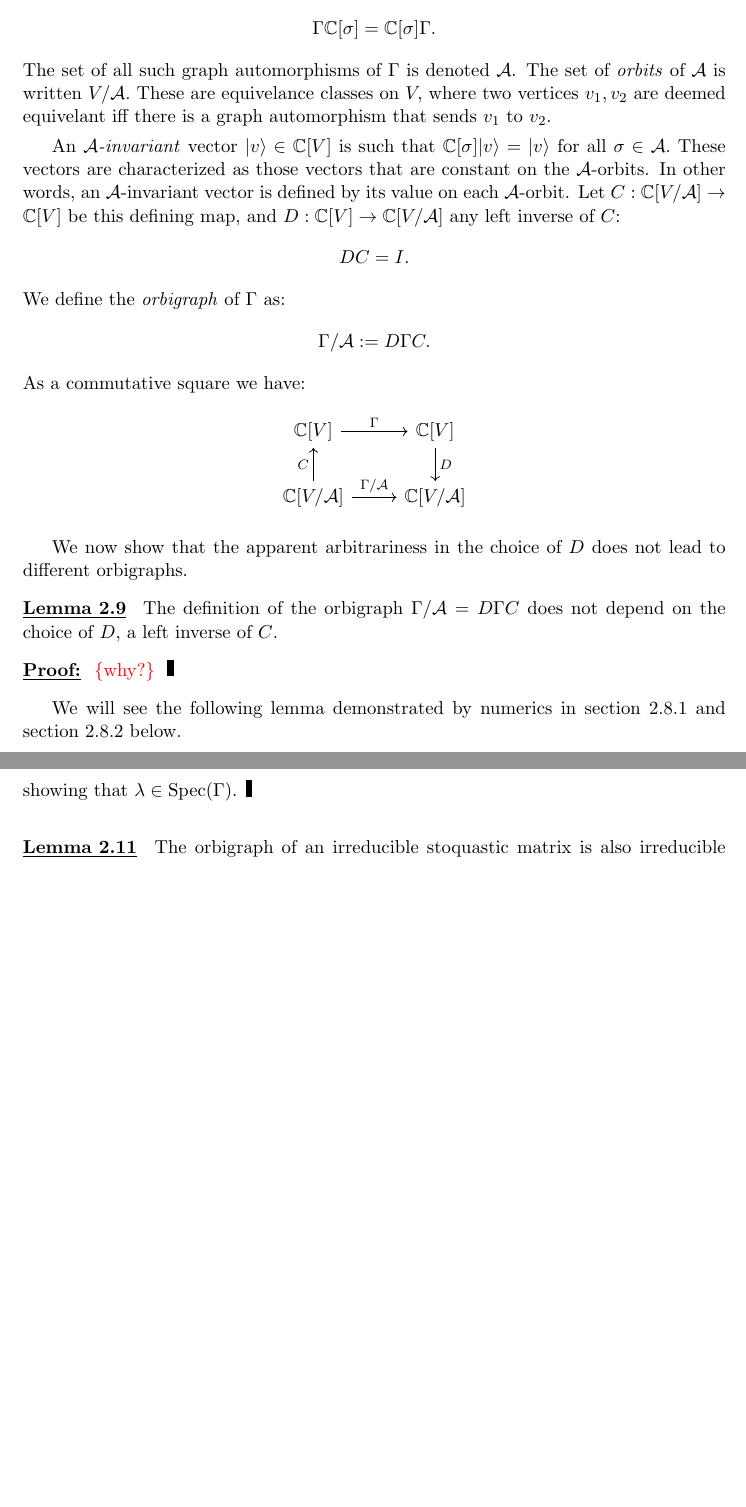
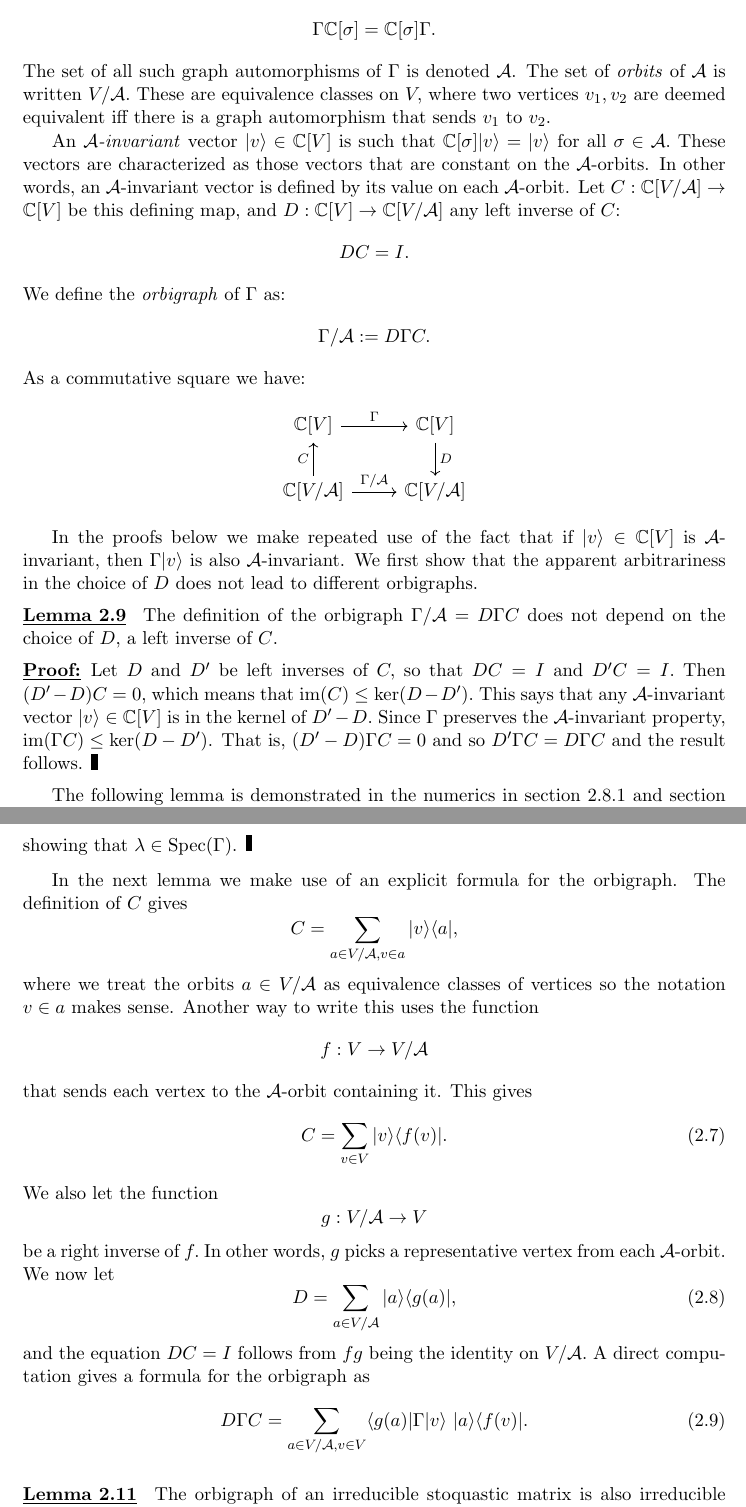
Before and after one commit to punkdit/thesis2015, a LaTeX thesis (thesis.tex, which reads repr.tex): two parts of pages 43 and 44 of 93 before the commit and two parts of pages 43 and 44 of 95 after it, joined at a grey line, cut so that both start at the same text, the shorter picture padded with empty space. Compiled offline with pdfLaTeX.

Commit message:
commit edits

```diff
--- a/repr.tex
+++ b/repr.tex
@@ -2255,8 +2255,8 @@ $$
 $$
 The set of all such graph automorphisms of $\Gamma$ is denoted $\auto$.
 The set of \emph{orbits} of $\auto$ is written $ V / \auto.$
-These are equivelance classes on $V,$ where two vertices $v_1, v_2$ are
-deemed equivelant iff there is a graph automorphism that sends $v_1$ to $v_2.$
+These are equivalence classes on $V,$ where two vertices $v_1, v_2$ are
+deemed equivalent iff there is a graph automorphism that sends $v_1$ to $v_2.$
 %Let $\auto$ be the group of \emph{graph automorphisms} of $\Gamma:$
 %$$
 %    \auto := \mbox{Aut}(\Gamma) =
@@ -2335,18 +2335,28 @@ As a commutative square we have:
 %From Lemma 2.5 above, and using the fact that we are
 %summing over a trivial representation of $\auto$ we have the following:
 
-We now show that the apparent arbitrariness in the choice of $D$ does
+In the proofs below we make repeated use of the fact that if
+$\ket{v}\in\Complex[V]$ is $\auto$-invariant, then $\Gamma\ket{v}$
+is also $\auto$-invariant.
+We first show that the apparent arbitrariness in the choice of $D$ does
 not lead to different orbigraphs.
 
 \dolemma{2.9}
 The definition of the orbigraph $\Gamma/\auto = D\Gamma C$ does not depend on the
 choice of $D$, a left inverse of $C$.
 \doproof
-\todo{why?}
+Let $D$ and $D'$ be left inverses of $C,$ so that $DC=I$ and $D'C=I.$
+Then
+$ (D'-D)C = 0,$ which means that $\Im(C)\le \Ker(D-D').$
+This says that any $\auto$-invariant vector $\ket{v}\in\Complex[V]$
+is in the kernel of $D'-D.$
+Since $\Gamma$ preserves the $\auto$-invariant property,
+$\Im(\Gamma C)\le \Ker(D-D')$. That is, $(D'-D)\Gamma C=0$ and so
+$D'\Gamma C=D\Gamma C$ and the result follows.
 \tombstone
 
-We will see the following lemma demonstrated by numerics in section 2.8.1 and
-section 2.8.2 below.
+The following lemma is demonstrated in the numerics in section 2.8.1 and
+section 2.8.2.
 
 \dolemma{2.10}
 Given a weighted graph $\Gamma$ with graph automorphism group $\auto:$
@@ -2374,6 +2384,41 @@ $$
 showing that $\lambda\in\Spec(\Gamma)$.
 \tombstone
 
+In the next lemma we make use of an explicit formula
+for the orbigraph.
+%for the linear operators $C$ and $D.$
+The definition of $C$ gives
+$$
+    C = \sum_{a\in V/\auto, v\in a} \ket{v}\bra{a},
+$$
+where we treat the orbits $a\in V/\auto$ as equivalence classes of vertices
+so the notation $v\in a$ makes sense.
+Another way to write this uses the function
+$$
+    f : V \to V/\auto
+$$
+that sends each vertex to the $\auto$-orbit containing it.
+This gives
+\begin{equation}\label{eqforC}
+    C = \sum_{v\in V} \ket{v}\bra{f(v)}.
+\end{equation}
+We also let the function
+$$
+    g : V/\auto \to V
+$$
+be a right inverse of $f.$ In other words, $g$ picks a
+representative vertex from each $\auto$-orbit.
+We now let
+\begin{equation}\label{eqforD}
+    %D = \sum_{i\in V/\auto} \ket{i}\bra{v_i}
+    D = \sum_{a\in V/\auto} \ket{a}\bra{g(a)},
+\end{equation}
+%where $v_i\in i$ for each $i\in V/\auto$.
+and the equation $DC=I$ follows from $fg$ being the identity on $V/\auto.$
+A direct computation gives a formula for the orbigraph as
+\begin{equation}\label{eqforOrbi}
+    D\Gamma C = \sum_{a\in V/\auto, v\in V} \bra{g(a)} \Gamma \ket{v}\ \ket{a}\bra{f(v)}.
+\end{equation}
 
 \dolemma{2.11}
 The orbigraph of an irreducible stoquastic matrix is also
```
Also changed, not shown: thesis.pdf, repr.tex (69 more changed lines).
